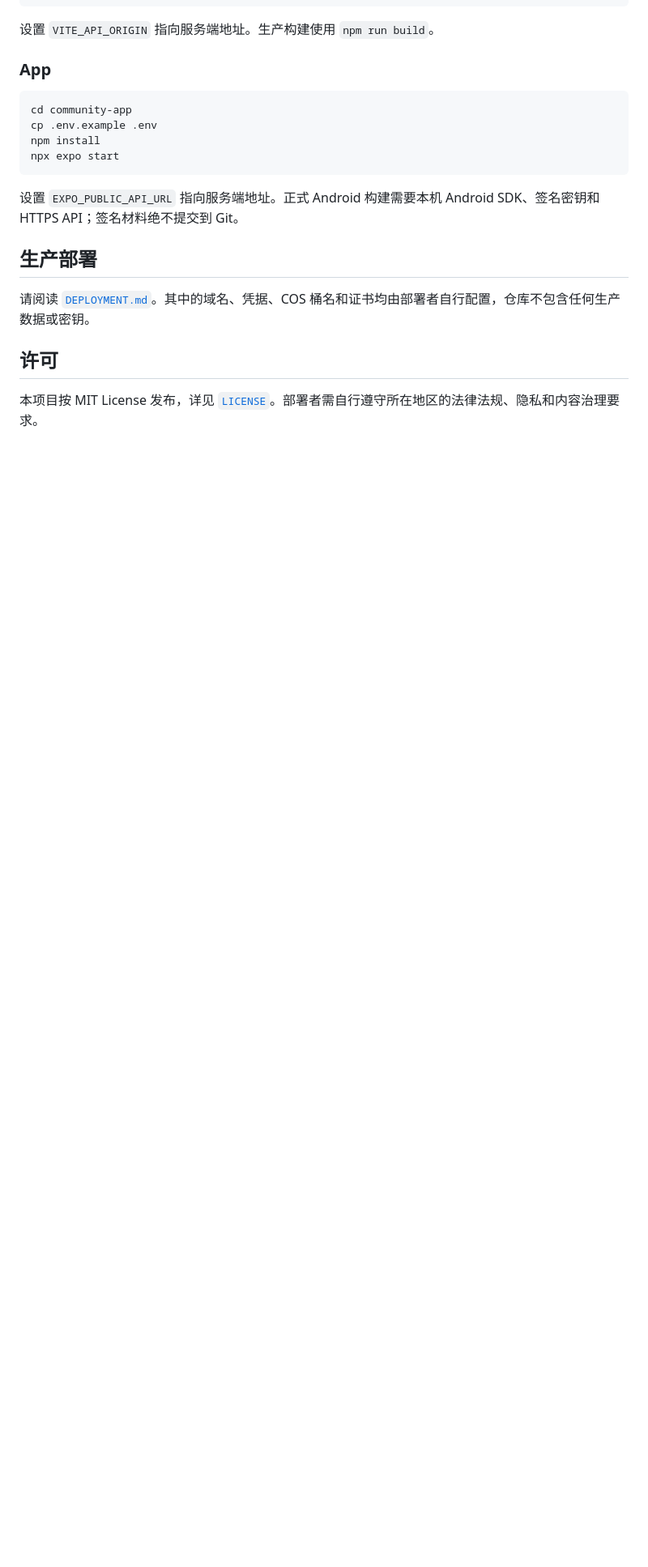
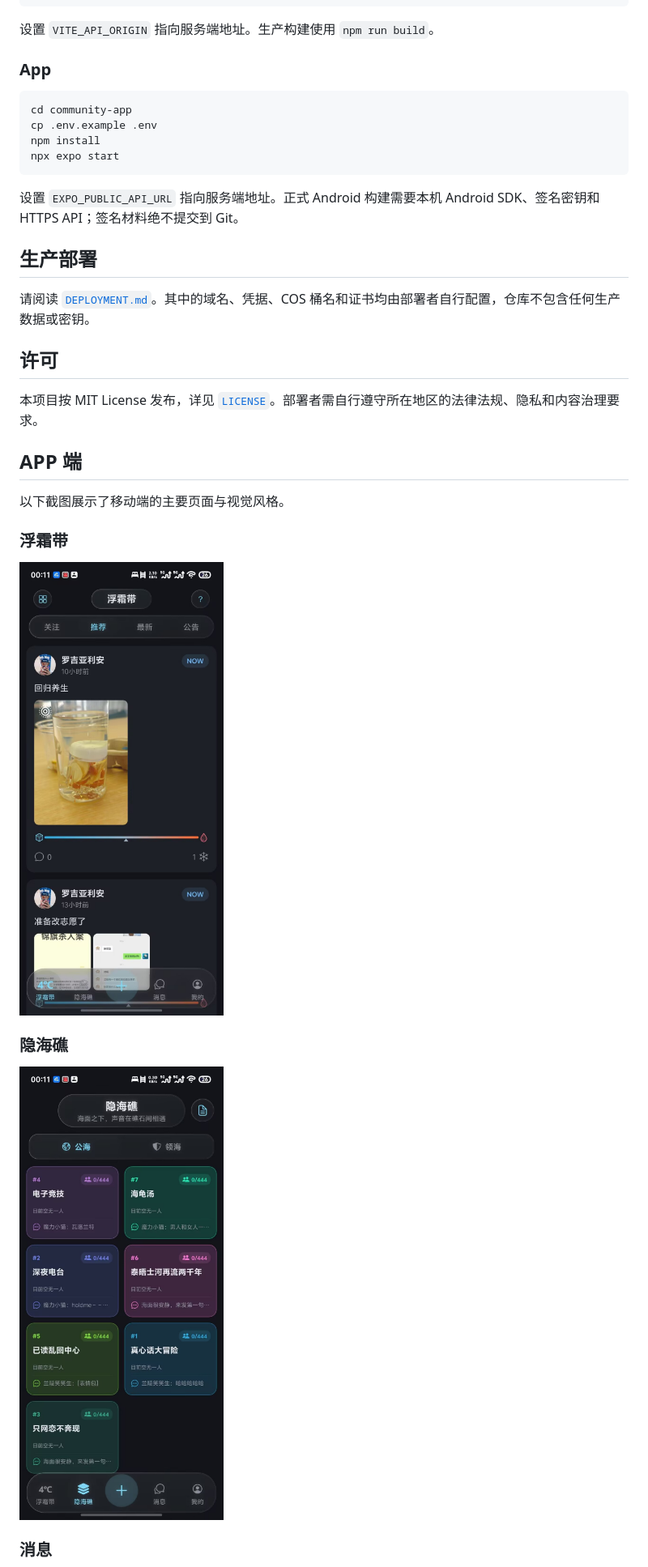
Before and after one commit to lvguicheniii/4du-FourCelsius, a Markdown page: README.md, the part around the change printed below. Shown: that part at 81% size. Rendered like a GitHub page; pictures changed too: docs/screenshots/app-feed.jpg (added), docs/screenshots/app-reef.jpg (added); blank space fills up the shorter version.

Commit message:
docs: add mobile app screenshots

```diff
--- a/README.md
+++ b/README.md
@@ -50,3 +50,18 @@ npx expo start
 ## 许可
 
 本项目按 MIT License 发布，详见 [`LICENSE`](./LICENSE)。部署者需自行遵守所在地区的法律法规、隐私和内容治理要求。
+
+## APP 端
+
+以下截图展示了移动端的主要页面与视觉风格。
+
+### 浮霜带
+
+![APP 端浮霜带](./docs/screenshots/app-feed.jpg)
+
+### 隐海礁
+
+![APP 端隐海礁](./docs/screenshots/app-reef.jpg)
+
+### 消息
+
```
Also changed, not shown: other parts of README.md (+5 -0 lines), docs/screenshots/app-messages.jpg (added), docs/screenshots/app-profile.jpg (added).
